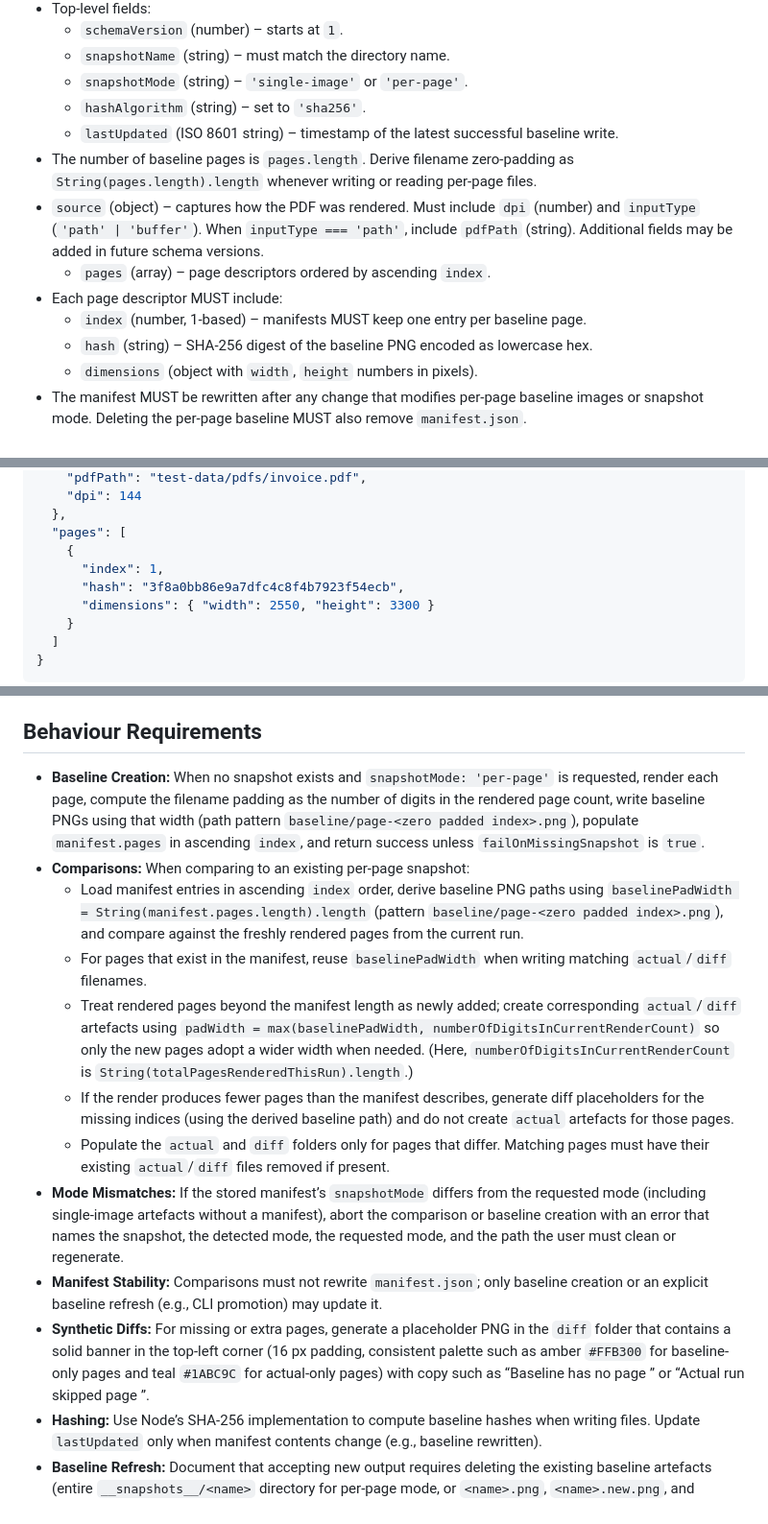
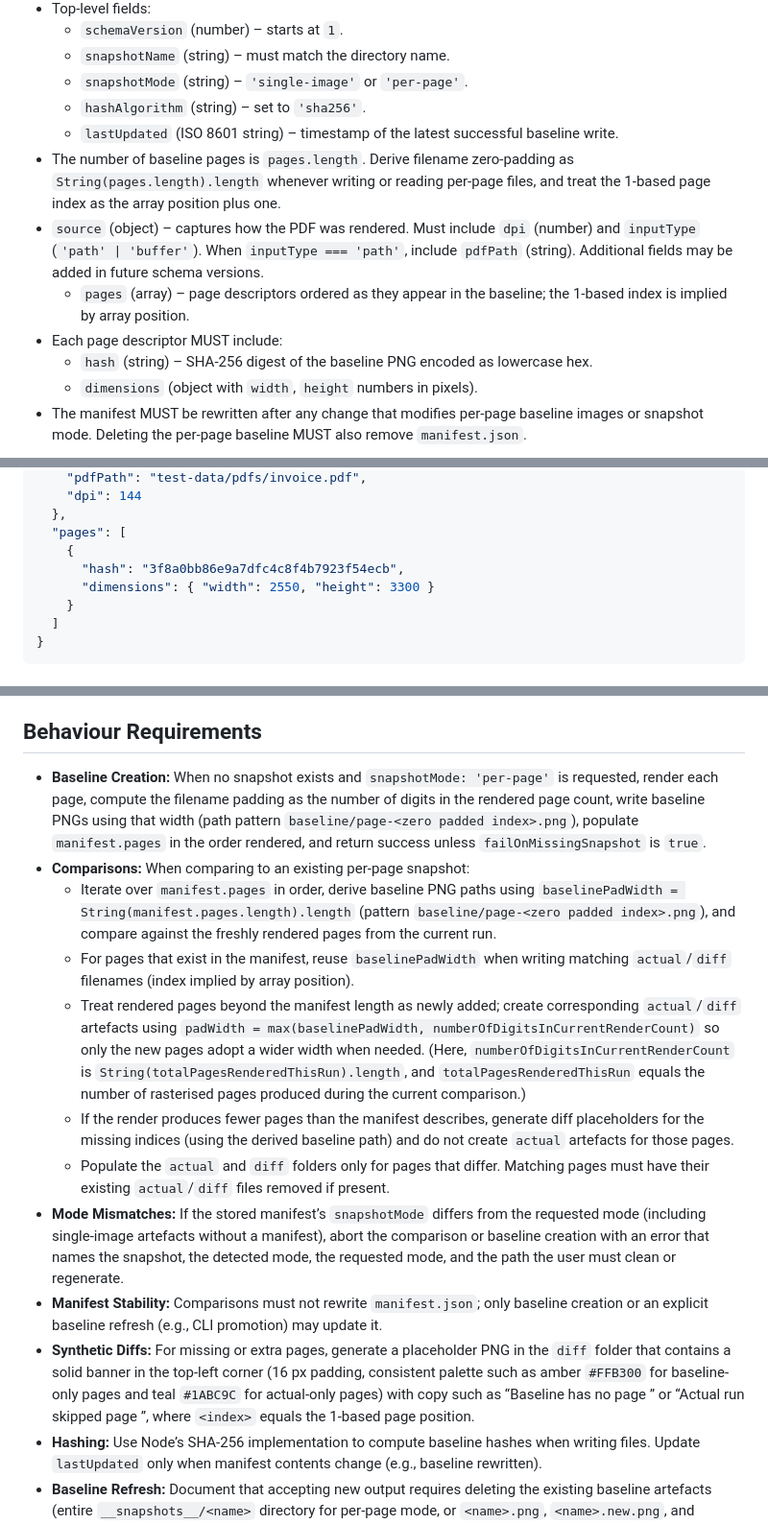
Before and after one commit to moshensky/pdf-visual-diff, a Markdown page: docs/snapshot_mode_requirements.md, 3 parts joined by grey strips. Shown: that part at 96% size. GitHub-like rendering.

Commit message:
chore: remove index from the metadata

```diff
--- a/docs/snapshot_mode_requirements.md
+++ b/docs/snapshot_mode_requirements.md
@@ -15,11 +15,10 @@
   - `snapshotMode` (string) – `'single-image'` or `'per-page'`.
   - `hashAlgorithm` (string) – set to `'sha256'`.
   - `lastUpdated` (ISO 8601 string) – timestamp of the latest successful baseline write.
-- The number of baseline pages is `pages.length`. Derive filename zero-padding as `String(pages.length).length` whenever writing or reading per-page files.
+- The number of baseline pages is `pages.length`. Derive filename zero-padding as `String(pages.length).length` whenever writing or reading per-page files, and treat the 1-based page index as the array position plus one.
 - `source` (object) – captures how the PDF was rendered. Must include `dpi` (number) and `inputType` (`'path' | 'buffer'`). When `inputType === 'path'`, include `pdfPath` (string). Additional fields may be added in future schema versions.
-  - `pages` (array) – page descriptors ordered by ascending `index`.
+  - `pages` (array) – page descriptors ordered as they appear in the baseline; the 1-based index is implied by array position.
 - Each page descriptor MUST include:
-  - `index` (number, 1-based) – manifests MUST keep one entry per baseline page.
   - `hash` (string) – SHA-256 digest of the baseline PNG encoded as lowercase hex.
   - `dimensions` (object with `width`, `height` numbers in pixels).
 - The manifest MUST be rewritten after any change that modifies per-page baseline images or snapshot mode. Deleting the per-page baseline MUST also remove `manifest.json`.
@@ -40,7 +39,6 @@
   },
   "pages": [
     {
-      "index": 1,
       "hash": "3f8a0bb86e9a7dfc4c8f4b7923f54ecb",
       "dimensions": { "width": 2550, "height": 3300 }
     }
@@ -60,16 +58,16 @@
 
 ## Behaviour Requirements
 
-- **Baseline Creation:** When no snapshot exists and `snapshotMode: 'per-page'` is requested, render each page, compute the filename padding as the number of digits in the rendered page count, write baseline PNGs using that width (path pattern `baseline/page-<zero padded index>.png`), populate `manifest.pages` in ascending `index`, and return success unless `failOnMissingSnapshot` is `true`.
+- **Baseline Creation:** When no snapshot exists and `snapshotMode: 'per-page'` is requested, render each page, compute the filename padding as the number of digits in the rendered page count, write baseline PNGs using that width (path pattern `baseline/page-<zero padded index>.png`), populate `manifest.pages` in the order rendered, and return success unless `failOnMissingSnapshot` is `true`.
 - **Comparisons:** When comparing to an existing per-page snapshot:
-  - Load manifest entries in ascending `index` order, derive baseline PNG paths using `baselinePadWidth = String(manifest.pages.length).length` (pattern `baseline/page-<zero padded index>.png`), and compare against the freshly rendered pages from the current run.
-  - For pages that exist in the manifest, reuse `baselinePadWidth` when writing matching `actual`/`diff` filenames.
-  - Treat rendered pages beyond the manifest length as newly added; create corresponding `actual`/`diff` artefacts using `padWidth = max(baselinePadWidth, numberOfDigitsInCurrentRenderCount)` so only the new pages adopt a wider width when needed. (Here, `numberOfDigitsInCurrentRenderCount` is `String(totalPagesRenderedThisRun).length`.)
+  - Iterate over `manifest.pages` in order, derive baseline PNG paths using `baselinePadWidth = String(manifest.pages.length).length` (pattern `baseline/page-<zero padded index>.png`), and compare against the freshly rendered pages from the current run.
+  - For pages that exist in the manifest, reuse `baselinePadWidth` when writing matching `actual`/`diff` filenames (index implied by array position).
+  - Treat rendered pages beyond the manifest length as newly added; create corresponding `actual`/`diff` artefacts using `padWidth = max(baselinePadWidth, numberOfDigitsInCurrentRenderCount)` so only the new pages adopt a wider width when needed. (Here, `numberOfDigitsInCurrentRenderCount` is `String(totalPagesRenderedThisRun).length`, and `totalPagesRenderedThisRun` equals the number of rasterised pages produced during the current comparison.)
   - If the render produces fewer pages than the manifest describes, generate diff placeholders for the missing indices (using the derived baseline path) and do not create `actual` artefacts for those pages.
   - Populate the `actual` and `diff` folders only for pages that differ. Matching pages must have their existing `actual`/`diff` files removed if present.
 - **Mode Mismatches:** If the stored manifest’s `snapshotMode` differs from the requested mode (including single-image artefacts without a manifest), abort the comparison or baseline creation with an error that names the snapshot, the detected mode, the requested mode, and the path the user must clean or regenerate.
 - **Manifest Stability:** Comparisons must not rewrite `manifest.json`; only baseline creation or an explicit baseline refresh (e.g., CLI promotion) may update it.
-- **Synthetic Diffs:** For missing or extra pages, generate a placeholder PNG in the `diff` folder that contains a solid banner in the top-left corner (16 px padding, consistent palette such as amber `#FFB300` for baseline-only pages and teal `#1ABC9C` for actual-only pages) with copy such as “Baseline has no page <index>” or “Actual run skipped page <index>”.
+- **Synthetic Diffs:** For missing or extra pages, generate a placeholder PNG in the `diff` folder that contains a solid banner in the top-left corner (16 px padding, consistent palette such as amber `#FFB300` for baseline-only pages and teal `#1ABC9C` for actual-only pages) with copy such as “Baseline has no page <index>” or “Actual run skipped page <index>”, where `<index>` equals the 1-based page position.
 - **Hashing:** Use Node’s SHA-256 implementation to compute baseline hashes when writing files. Update `lastUpdated` only when manifest contents change (e.g., baseline rewritten).
 - **Baseline Refresh:** Document that accepting new output requires deleting the existing baseline artefacts (entire `__snapshots__/<name>` directory for per-page mode, or `<name>.png`, `<name>.new.png`, and `<name>.diff.png` for single-image). On the next run—if `failOnMissingSnapshot` is `false`—a new baseline must be created automatically using the baseline-creation rules above.
 
```
